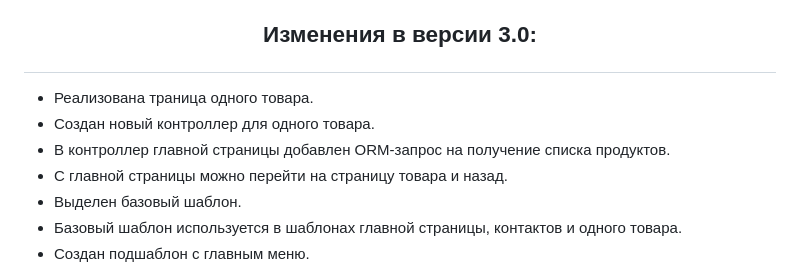
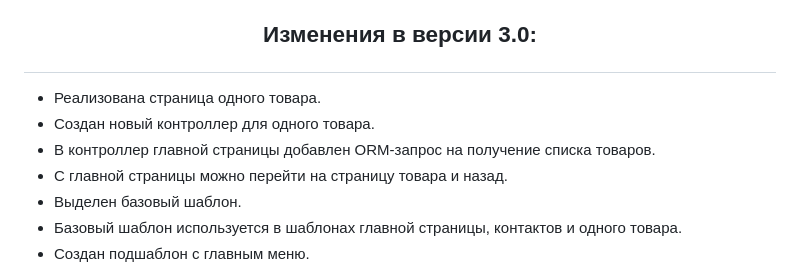
Before and after one commit to gabdrakhmanov-D/An-example-of-an-online-store, a Markdown page: README.md, the part around the change. Drawn GitHub-style.

```diff
--- a/README.md
+++ b/README.md
@@ -42,9 +42,9 @@
 - Реализована кастомная команда для загрузки объектов.
 
 ## <p align="center">Изменения в версии 3.0:  </p>
-- Реализована траница одного товара.
+- Реализована страница одного товара.
 - Создан новый контроллер для одного товара.
-- В контроллер главной страницы добавлен ORM-запрос на получение списка продуктов.
+- В контроллер главной страницы добавлен ORM-запрос на получение списка товаров.
 - С главной страницы можно перейти на страницу товара и назад.
 - Выделен базовый шаблон.
 - Базовый шаблон используется в шаблонах главной страницы, контактов и одного товара.
```
